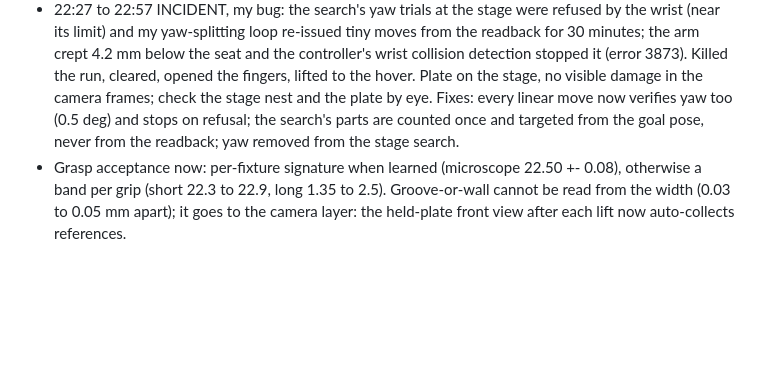
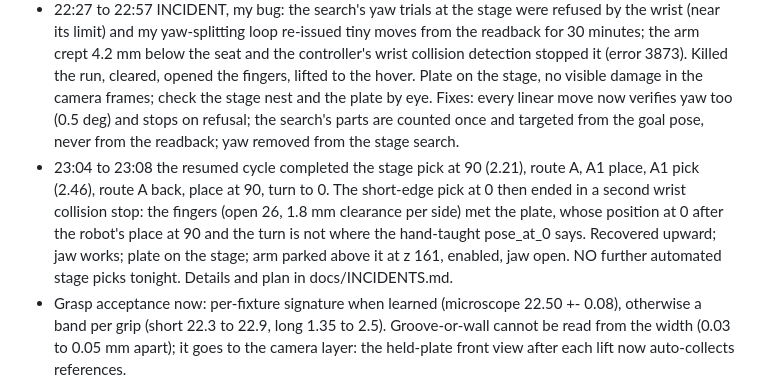
Before and after one commit to maragall/hcs-workcell, a Markdown page: STATUS.md, the part around the change. Drawn GitHub-style; blank space fills up the shorter version.

Commit message:
incidents log: two stage collision stops, root causes, plan for the pick at 0
Co-Authored-By: Claude Fable 5.1 <noreply@anthropic.com>

```diff
--- a/STATUS.md
+++ b/STATUS.md
@@ -7,6 +7,7 @@
 - 21:46 first cycle with the new plate stopped at the microscope pick: jaw stalled at 22.77 (plate 0.2 mm off-centre in the clamped holder). 21:55 restarted with the centering search.
 - 22:16 the first cycle with the new plate picked at the microscope (22.51), carried to the stage, placed, rotated to 90. The long-edge pick at the stage stalled at 2.33 on every trial (nominal 1.45, 12 trials, spread 0.09).
 - 22:27 to 22:57 INCIDENT, my bug: the search's yaw trials at the stage were refused by the wrist (near its limit) and my yaw-splitting loop re-issued tiny moves from the readback for 30 minutes; the arm crept 4.2 mm below the seat and the controller's wrist collision detection stopped it (error 3873). Killed the run, cleared, opened the fingers, lifted to the hover. Plate on the stage, no visible damage in the camera frames; check the stage nest and the plate by eye. Fixes: every linear move now verifies yaw too (0.5 deg) and stops on refusal; the search's parts are counted once and targeted from the goal pose, never from the readback; yaw removed from the stage search.
+- 23:04 to 23:08 the resumed cycle completed the stage pick at 90 (2.21), route A, A1 place, A1 pick (2.46), route A back, place at 90, turn to 0. The short-edge pick at 0 then ended in a second wrist collision stop: the fingers (open 26, 1.8 mm clearance per side) met the plate, whose position at 0 after the robot's place at 90 and the turn is not where the hand-taught pose_at_0 says. Recovered upward; jaw works; plate on the stage; arm parked above it at z 161, enabled, jaw open. NO further automated stage picks tonight. Details and plan in docs/INCIDENTS.md.
 - Grasp acceptance now: per-fixture signature when learned (microscope 22.50 +- 0.08), otherwise a band per grip (short 22.3 to 22.9, long 1.35 to 2.5). Groove-or-wall cannot be read from the width (0.03 to 0.05 mm apart); it goes to the camera layer: the held-plate front view after each lift now auto-collects references.
 - Faults seen while teaching: stage servo fault 0x3230 when driven while hand-turned (cleared), error 3874 (stage over speed in drag), 3571 (soft limit) once.
 
```
Also changed, not shown: docs/INCIDENTS.md (added, +46 -0 lines).
